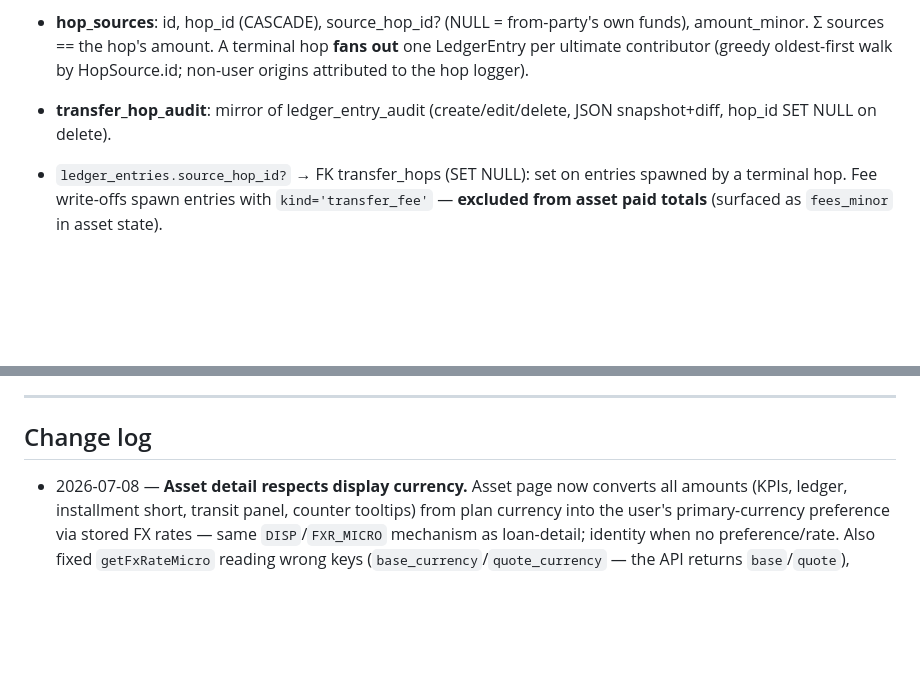
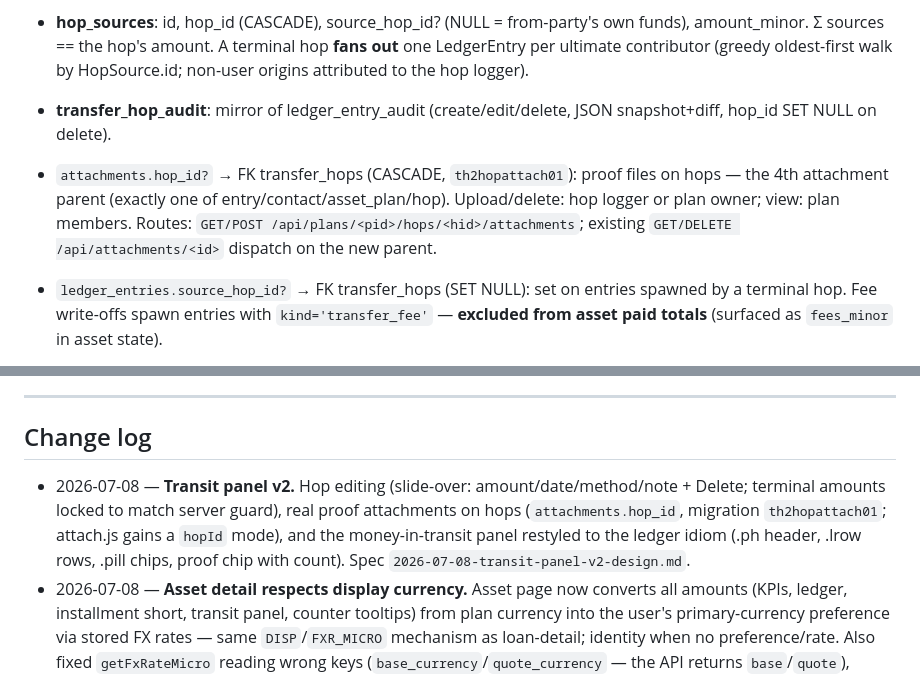
Before and after one commit to chatwithllm/khata, a Markdown page: docs/specs/khata-AS-BUILT.md, 2 parts joined by grey strips. Rendered like a GitHub page; blank space fills up the shorter version.

Commit message:
docs: as-built — transit panel v2
Co-Authored-By: Claude Fable 5 <noreply@anthropic.com>

```diff
--- a/docs/specs/khata-AS-BUILT.md
+++ b/docs/specs/khata-AS-BUILT.md
@@ -115,6 +115,10 @@ ledger** with proof, multi-currency (INR/USD), and multi-user contribution shari
   (greedy oldest-first walk by HopSource.id; non-user origins attributed to the hop logger).
 - **transfer_hop_audit**: mirror of ledger_entry_audit (create/edit/delete, JSON snapshot+diff,
   hop_id SET NULL on delete).
+- `attachments.hop_id?` → FK transfer_hops (CASCADE, `th2hopattach01`): proof files on hops — the
+  4th attachment parent (exactly one of entry/contact/asset_plan/hop). Upload/delete: hop logger or
+  plan owner; view: plan members. Routes: `GET/POST /api/plans/<pid>/hops/<hid>/attachments`;
+  existing `GET/DELETE /api/attachments/<id>` dispatch on the new parent.
 - `ledger_entries.source_hop_id?` → FK transfer_hops (SET NULL): set on entries spawned by a terminal hop.
   Fee write-offs spawn entries with `kind='transfer_fee'` — **excluded from asset paid totals**
   (surfaced as `fees_minor` in asset state).
@@ -486,6 +490,11 @@ from-scratch build reads here, not the app. Verify UI changes with the headless
 ---
 
 ## Change log
+- 2026-07-08 — **Transit panel v2.** Hop editing (slide-over: amount/date/method/note + Delete;
+  terminal amounts locked to match server guard), real proof attachments on hops
+  (`attachments.hop_id`, migration `th2hopattach01`; attach.js gains a `hopId` mode), and the
+  money-in-transit panel restyled to the ledger idiom (.ph header, .lrow rows, .pill chips,
+  proof chip with count). Spec `2026-07-08-transit-panel-v2-design.md`.
 - 2026-07-08 — **Asset detail respects display currency.** Asset page now converts all amounts
   (KPIs, ledger, installment short, transit panel, counter tooltips) from plan currency into the
   user's primary-currency preference via stored FX rates — same `DISP`/`FXR_MICRO` mechanism as
```
Also changed, not shown: 1 other file.
